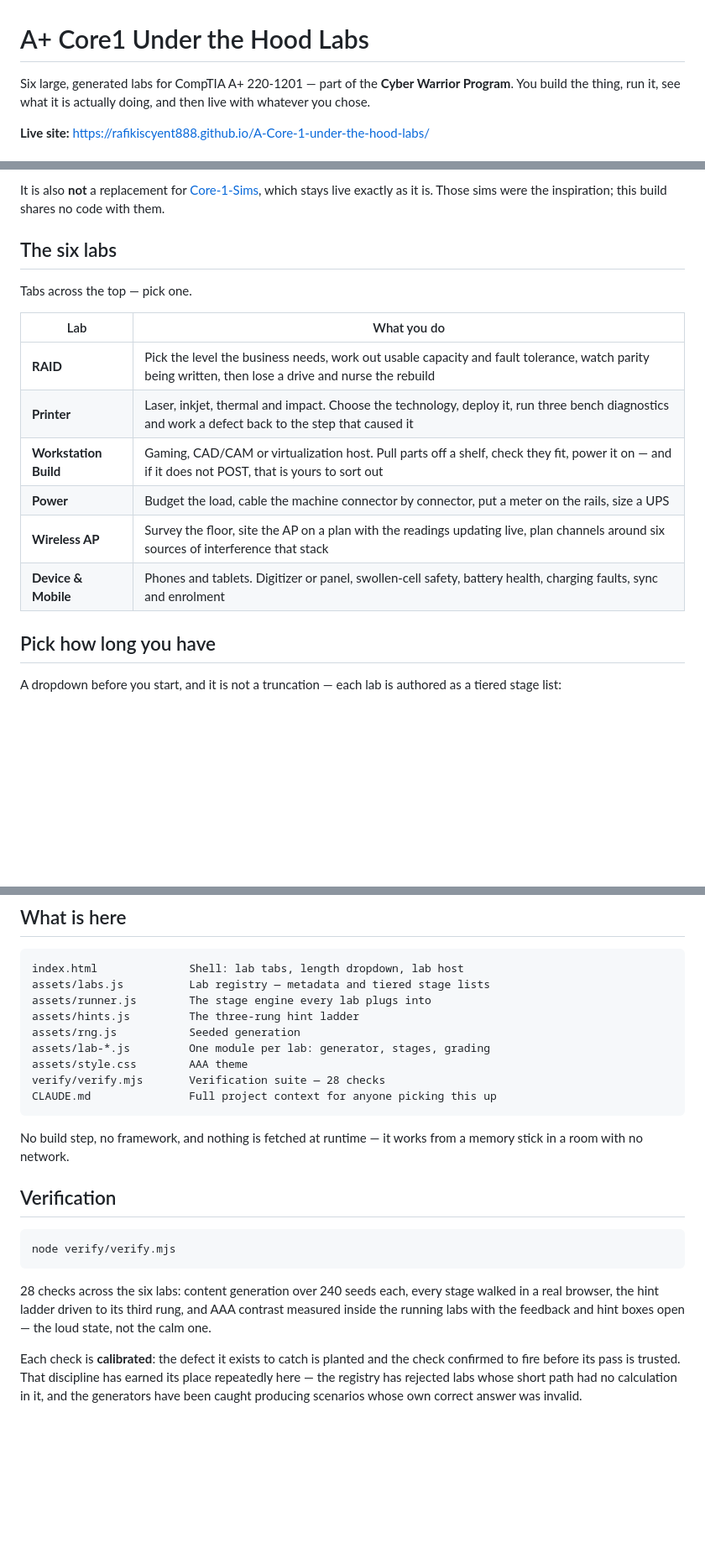
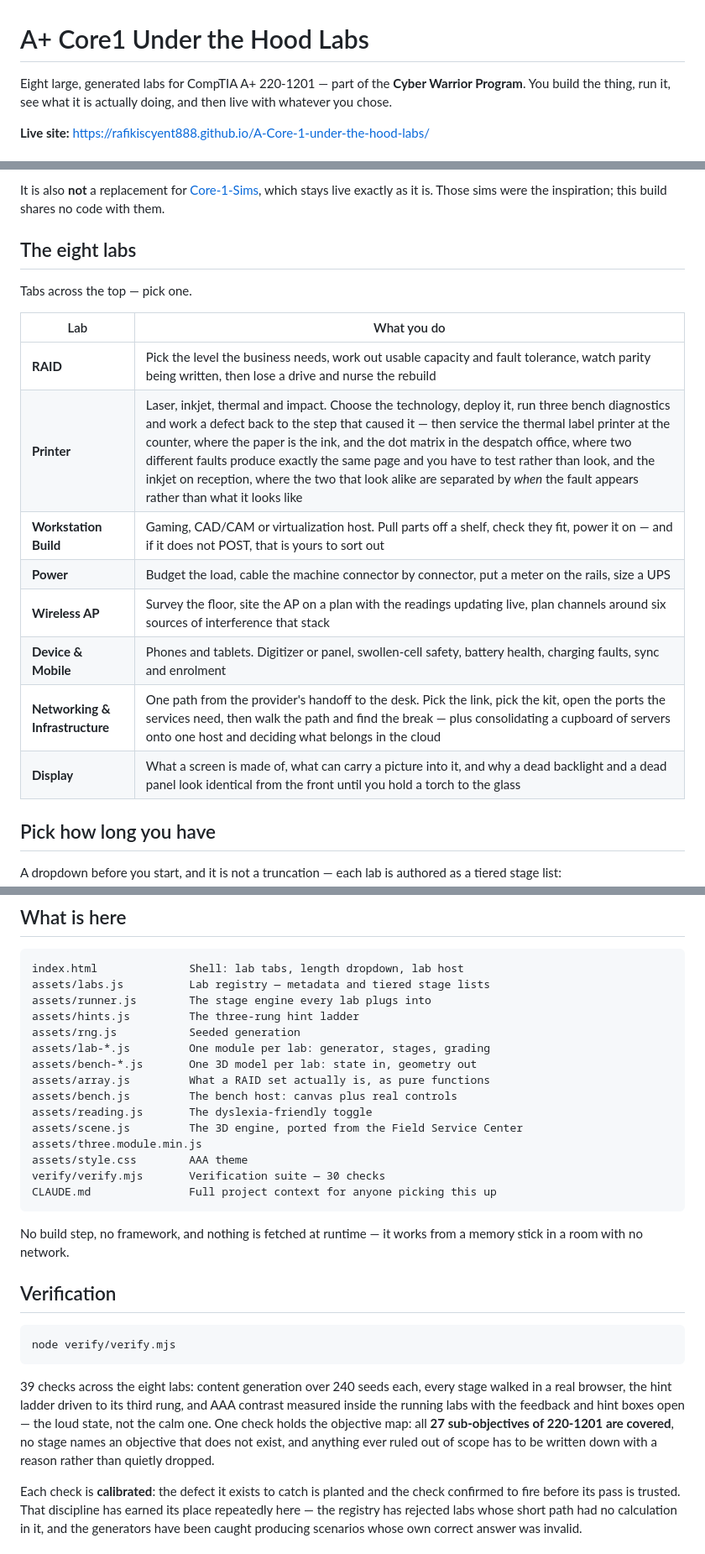
Before and after one commit to RafikiScyent888/A-Core-1-under-the-hood-labs, a Markdown page: README.md, 3 parts joined by grey strips. Shown at 84% size. Rendered like a GitHub page; blank space fills up the shorter version.

````diff
--- a/README.md
+++ b/README.md
@@ -1,6 +1,6 @@
 # A+ Core1 Under the Hood Labs
 
-Six large, generated labs for CompTIA A+ 220-1201 — part of the **Cyber
+Eight large, generated labs for CompTIA A+ 220-1201 — part of the **Cyber
 Warrior Program**. You build the thing, run it, see what it is actually
 doing, and then live with whatever you chose.
 
@@ -29,18 +29,20 @@ It is also **not** a replacement for [Core-1-Sims](https://rafikiscyent888.githu
 which stays live exactly as it is. Those sims were the inspiration; this build
 shares no code with them.
 
-## The six labs
+## The eight labs
 
 Tabs across the top — pick one.
 
 | Lab | What you do |
 | --- | --- |
 | **RAID** | Pick the level the business needs, work out usable capacity and fault tolerance, watch parity being written, then lose a drive and nurse the rebuild |
-| **Printer** | Laser, inkjet, thermal and impact. Choose the technology, deploy it, run three bench diagnostics and work a defect back to the step that caused it |
+| **Printer** | Laser, inkjet, thermal and impact. Choose the technology, deploy it, run three bench diagnostics and work a defect back to the step that caused it — then service the thermal label printer at the counter, where the paper is the ink, and the dot matrix in the despatch office, where two different faults produce exactly the same page and you have to test rather than look, and the inkjet on reception, where the two that look alike are separated by *when* the fault appears rather than what it looks like |
 | **Workstation Build** | Gaming, CAD/CAM or virtualization host. Pull parts off a shelf, check they fit, power it on — and if it does not POST, that is yours to sort out |
 | **Power** | Budget the load, cable the machine connector by connector, put a meter on the rails, size a UPS |
 | **Wireless AP** | Survey the floor, site the AP on a plan with the readings updating live, plan channels around six sources of interference that stack |
 | **Device & Mobile** | Phones and tablets. Digitizer or panel, swollen-cell safety, battery health, charging faults, sync and enrolment |
+| **Networking & Infrastructure** | One path from the provider's handoff to the desk. Pick the link, pick the kit, open the ports the services need, then walk the path and find the break — plus consolidating a cupboard of servers onto one host and deciding what belongs in the cloud |
+| **Display** | What a screen is made of, what can carry a picture into it, and why a dead backlight and a dead panel look identical from the front until you hold a torch to the glass |
 
 ## Pick how long you have
 
@@ -109,8 +156,14 @@ assets/runner.js        The stage engine every lab plugs into
 assets/hints.js         The three-rung hint ladder
 assets/rng.js           Seeded generation
 assets/lab-*.js         One module per lab: generator, stages, grading
+assets/bench-*.js       One 3D model per lab: state in, geometry out
+assets/array.js         What a RAID set actually is, as pure functions
+assets/bench.js         The bench host: canvas plus real controls
+assets/reading.js       The dyslexia-friendly toggle
+assets/scene.js         The 3D engine, ported from the Field Service Center
+assets/three.module.min.js
 assets/style.css        AAA theme
-verify/verify.mjs       Verification suite — 28 checks
+verify/verify.mjs       Verification suite — 30 checks
 CLAUDE.md               Full project context for anyone picking this up
 ```
 
@@ -123,10 +176,13 @@ memory stick in a room with no network.
 node verify/verify.mjs
 ```
 
-28 checks across the six labs: content generation over 240 seeds each, every
+39 checks across the eight labs: content generation over 240 seeds each, every
 stage walked in a real browser, the hint ladder driven to its third rung, and
 AAA contrast measured inside the running labs with the feedback and hint boxes
-open — the loud state, not the calm one.
+open — the loud state, not the calm one. One check holds the objective map: all
+**27 sub-objectives of 220-1201 are covered**, no stage names an objective that
+does not exist, and anything ever ruled out of scope has to be written down with
+a reason rather than quietly dropped.
 
 Each check is **calibrated**: the defect it exists to catch is planted and the
 check confirmed to fire before its pass is trusted. That discipline has earned
````
Also changed, not shown: other parts of README.md (+45 -0 lines).
